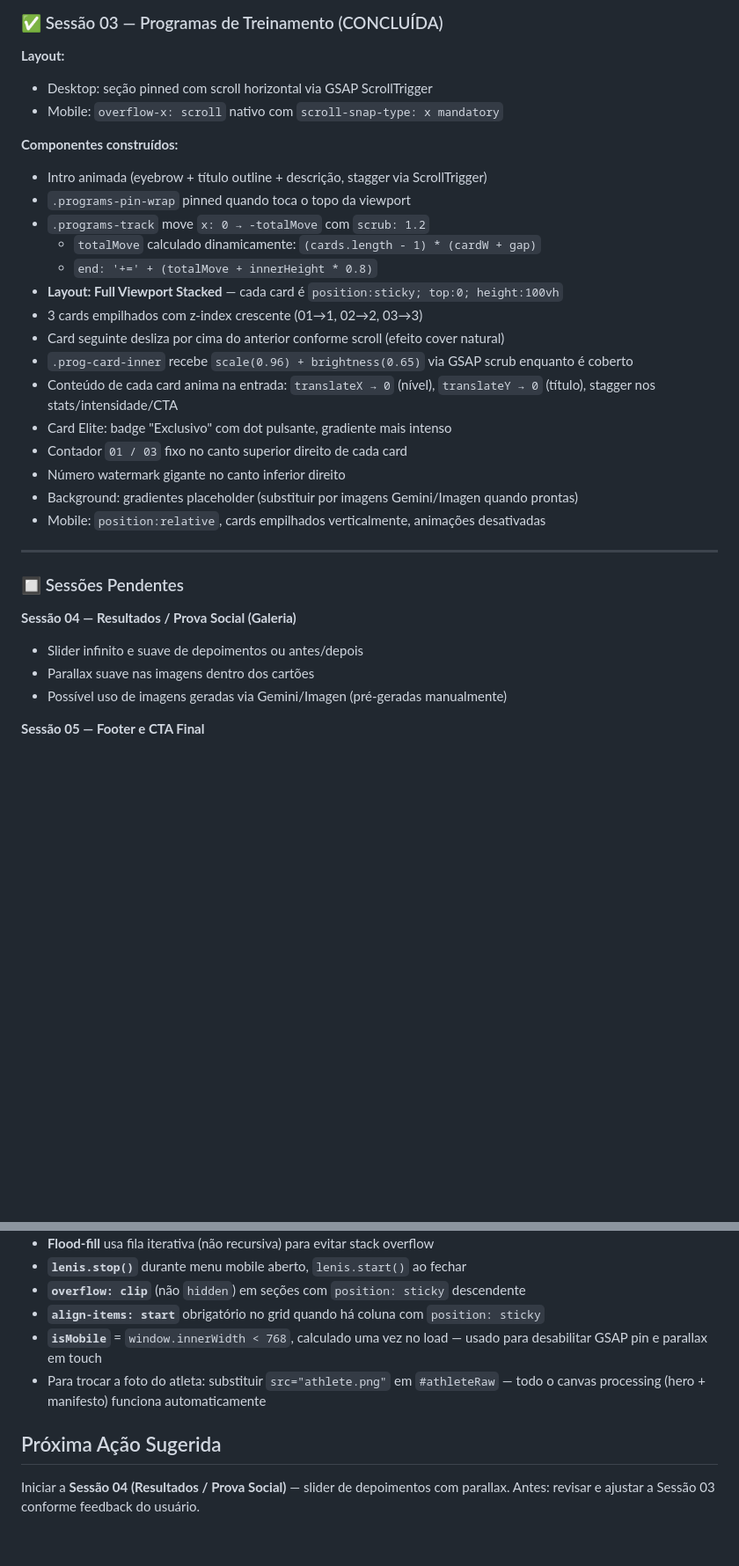
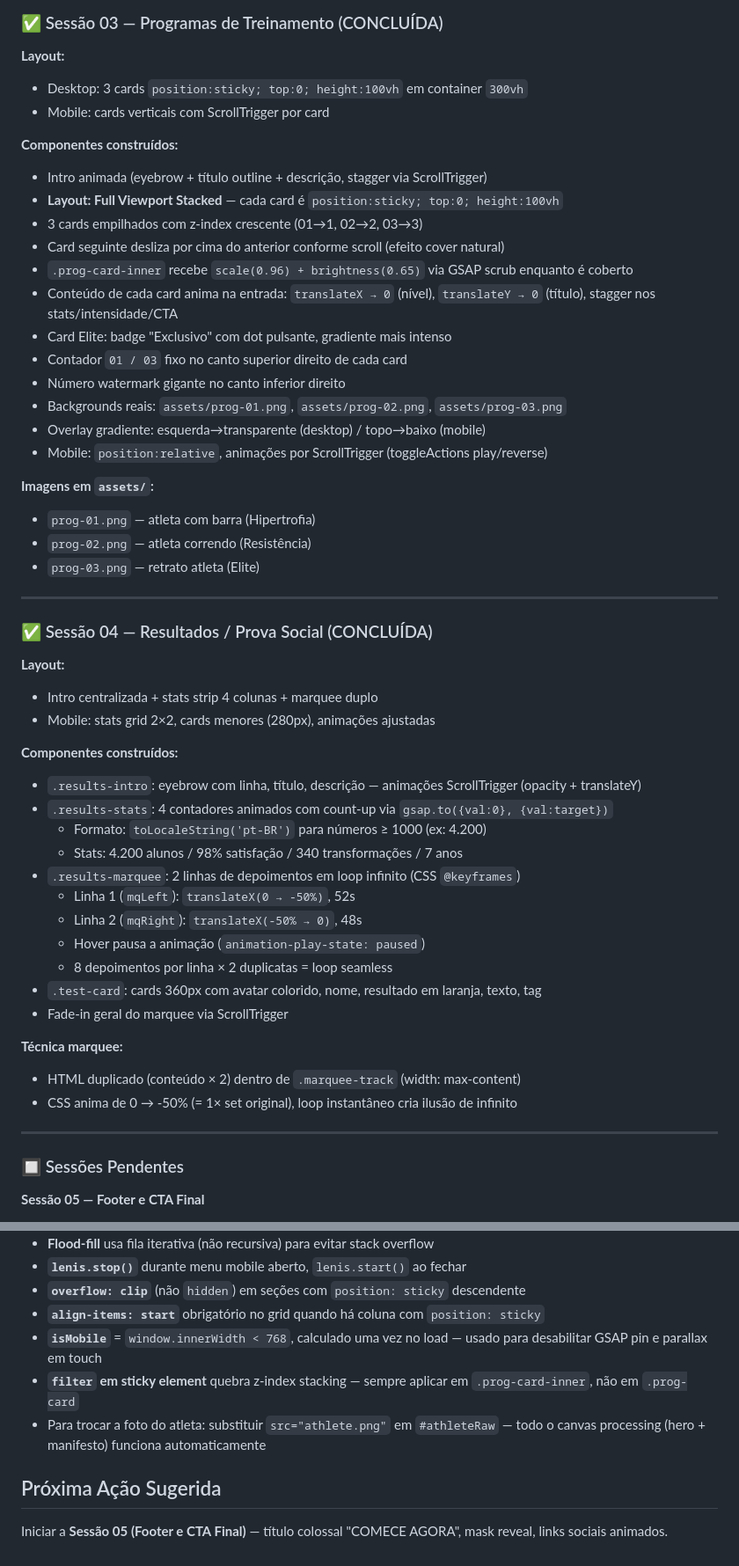
Before and after one commit to gfloliveira/Aura-LP-PT-CT, a Markdown page: CLAUDE.md, 2 parts joined by grey strips. Shown at 88% size. GitHub-like rendering; blank space fills up the shorter version.

Commit message:
docs: atualiza CLAUDE.md — S03 e S04 marcadas como concluídas
https://claude.ai/code/session_01Fm334uFmKoo6RXHRoyAado

```diff
--- a/CLAUDE.md
+++ b/CLAUDE.md
@@ -114,15 +114,11 @@ CLAUDE.md      — este arquivo
 ### ✅ Sessão 03 — Programas de Treinamento (CONCLUÍDA)
 
 **Layout:**
-- Desktop: seção pinned com scroll horizontal via GSAP ScrollTrigger
-- Mobile: `overflow-x: scroll` nativo com `scroll-snap-type: x mandatory`
+- Desktop: 3 cards `position:sticky; top:0; height:100vh` em container `300vh`
+- Mobile: cards verticais com ScrollTrigger por card
 
 **Componentes construídos:**
 - Intro animada (eyebrow + título outline + descrição, stagger via ScrollTrigger)
-- `.programs-pin-wrap` pinned quando toca o topo da viewport
-- `.programs-track` move `x: 0 → -totalMove` com `scrub: 1.2`
-  - `totalMove` calculado dinamicamente: `(cards.length - 1) * (cardW + gap)`
-  - `end: '+=' + (totalMove + innerHeight * 0.8)`
 - **Layout: Full Viewport Stacked** — cada card é `position:sticky; top:0; height:100vh`
 - 3 cards empilhados com z-index crescente (01→1, 02→2, 03→3)
 - Card seguinte desliza por cima do anterior conforme scroll (efeito cover natural)
@@ -131,17 +127,43 @@ CLAUDE.md      — este arquivo
 - Card Elite: badge "Exclusivo" com dot pulsante, gradiente mais intenso
 - Contador `01 / 03` fixo no canto superior direito de cada card
 - Número watermark gigante no canto inferior direito
-- Background: gradientes placeholder (substituir por imagens Gemini/Imagen quando prontas)
-- Mobile: `position:relative`, cards empilhados verticalmente, animações desativadas
+- Backgrounds reais: `assets/prog-01.png`, `assets/prog-02.png`, `assets/prog-03.png`
+- Overlay gradiente: esquerda→transparente (desktop) / topo→baixo (mobile)
+- Mobile: `position:relative`, animações por ScrollTrigger (toggleActions play/reverse)
+
+**Imagens em `assets/`:**
+- `prog-01.png` — atleta com barra (Hipertrofia)
+- `prog-02.png` — atleta correndo (Resistência)
+- `prog-03.png` — retrato atleta (Elite)
+
+---
+
+### ✅ Sessão 04 — Resultados / Prova Social (CONCLUÍDA)
+
+**Layout:**
+- Intro centralizada + stats strip 4 colunas + marquee duplo
+- Mobile: stats grid 2×2, cards menores (280px), animações ajustadas
+
+**Componentes construídos:**
+- `.results-intro`: eyebrow com linha, título, descrição — animações ScrollTrigger (opacity + translateY)
+- `.results-stats`: 4 contadores animados com count-up via `gsap.to({val:0}, {val:target})`
+  - Formato: `toLocaleString('pt-BR')` para números ≥ 1000 (ex: 4.200)
+  - Stats: 4.200 alunos / 98% satisfação / 340 transformações / 7 anos
+- `.results-marquee`: 2 linhas de depoimentos em loop infinito (CSS `@keyframes`)
+  - Linha 1 (`mqLeft`): `translateX(0 → -50%)`, 52s
+  - Linha 2 (`mqRight`): `translateX(-50% → 0)`, 48s
+  - Hover pausa a animação (`animation-play-state: paused`)
+  - 8 depoimentos por linha × 2 duplicatas = loop seamless
+- `.test-card`: cards 360px com avatar colorido, nome, resultado em laranja, texto, tag
+- Fade-in geral do marquee via ScrollTrigger
+
+**Técnica marquee:**
+- HTML duplicado (conteúdo × 2) dentro de `.marquee-track` (width: max-content)
+- CSS anima de 0 → -50% (= 1× set original), loop instantâneo cria ilusão de infinito
 
 ---
 
 ### 🔲 Sessões Pendentes
-
-**Sessão 04 — Resultados / Prova Social (Galeria)**
-- Slider infinito e suave de depoimentos ou antes/depois
-- Parallax suave nas imagens dentro dos cartões
-- Possível uso de imagens geradas via Gemini/Imagen (pré-geradas manualmente)
 
 **Sessão 05 — Footer e CTA Final**
 - Título colossal "COMECE AGORA"
@@ -160,8 +182,8 @@ CLAUDE.md      — este arquivo
 - **`overflow: clip`** (não `hidden`) em seções com `position: sticky` descendente
 - **`align-items: start`** obrigatório no grid quando há coluna com `position: sticky`
 - **`isMobile`** = `window.innerWidth < 768`, calculado uma vez no load — usado para desabilitar GSAP pin e parallax em touch
+- **`filter` em sticky element** quebra z-index stacking — sempre aplicar em `.prog-card-inner`, não em `.prog-card`
 - Para trocar a foto do atleta: substituir `src="athlete.png"` em `#athleteRaw` — todo o canvas processing (hero + manifesto) funciona automaticamente
 
 ## Próxima Ação Sugerida
-Iniciar a **Sessão 04 (Resultados / Prova Social)** — slider de depoimentos com parallax.
-Antes: revisar e ajustar a Sessão 03 conforme feedback do usuário.
+Iniciar a **Sessão 05 (Footer e CTA Final)** — título colossal "COMECE AGORA", mask reveal, links sociais animados.
```
